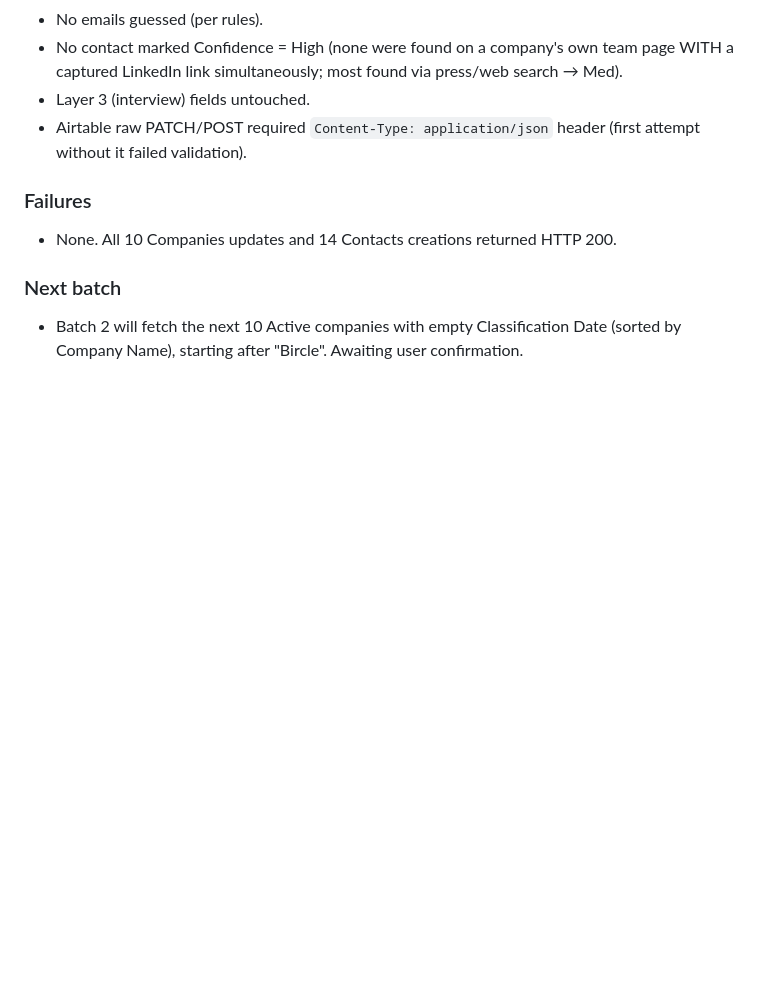
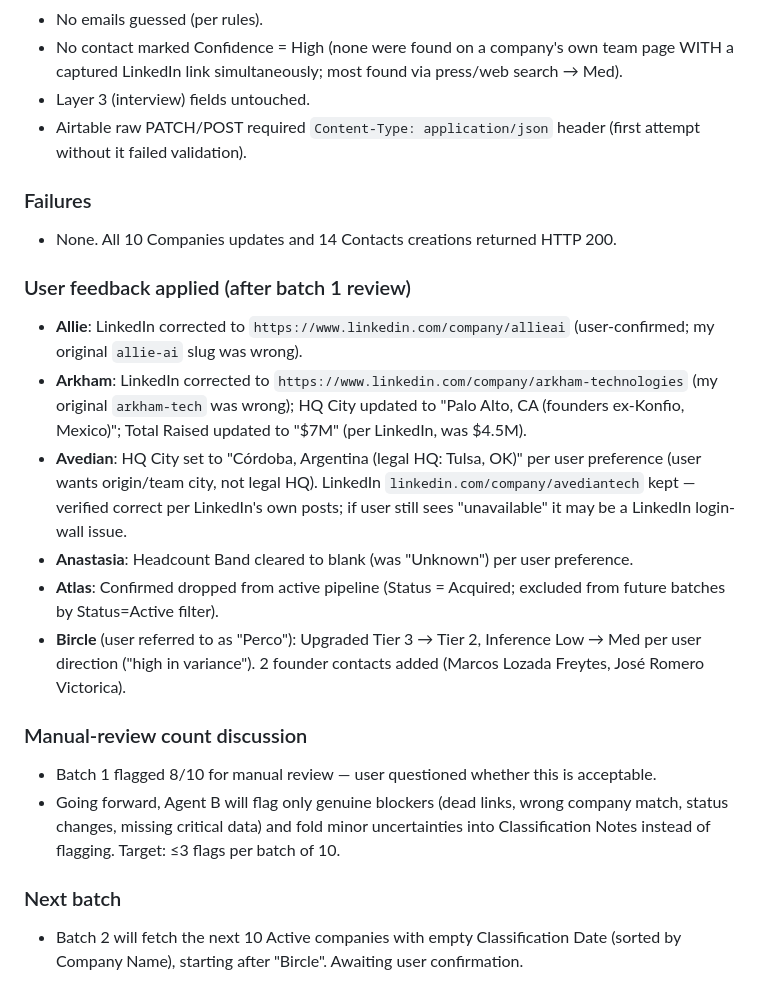
Before and after one commit to GM0x8e08/cursor101, a Markdown page: latam_demand_map/05_agent_b_log.md, the part around the change. Drawn GitHub-style; blank space fills up the shorter version.

Commit message:
Apply user feedback on batch 1 (LinkedIn fixes, HQ origin, Bircle upgrade)
- Allie: LinkedIn corrected to allieai (user-confirmed)
- Arkham: LinkedIn corrected to arkham-technologies, HQ to Palo Alto, Total Raised to M
- Avedian: HQ City set to Cordoba (origin) per user preference
- Anastasia: Headcount cleared to blank per user preference
- Atlas: confirmed dropped from active pipeline
- Bircle: upgraded Tier 3 -> Tier 2, Inference Low -> Med per user direction; 2 contacts added
- Note: future batches will flag <=3 manual-review items (down from 8/10)

Co-authored-by: GM0x_8e08 <GM0x8e08@users.noreply.github.com>

```diff
--- a/latam_demand_map/05_agent_b_log.md
+++ b/latam_demand_map/05_agent_b_log.md
@@ -53,5 +53,18 @@ Contacts table: `tbl7HfGmVtR9TTIyi`
 ### Failures
 - None. All 10 Companies updates and 14 Contacts creations returned HTTP 200.
 
+### User feedback applied (after batch 1 review)
+
+- **Allie**: LinkedIn corrected to `https://www.linkedin.com/company/allieai` (user-confirmed; my original `allie-ai` slug was wrong).
+- **Arkham**: LinkedIn corrected to `https://www.linkedin.com/company/arkham-technologies` (my original `arkham-tech` was wrong); HQ City updated to "Palo Alto, CA (founders ex-Konfio, Mexico)"; Total Raised updated to "$7M" (per LinkedIn, was $4.5M).
+- **Avedian**: HQ City set to "Córdoba, Argentina (legal HQ: Tulsa, OK)" per user preference (user wants origin/team city, not legal HQ). LinkedIn `linkedin.com/company/avediantech` kept — verified correct per LinkedIn's own posts; if user still sees "unavailable" it may be a LinkedIn login-wall issue.
+- **Anastasia**: Headcount Band cleared to blank (was "Unknown") per user preference.
+- **Atlas**: Confirmed dropped from active pipeline (Status = Acquired; excluded from future batches by Status=Active filter).
+- **Bircle** (user referred to as "Perco"): Upgraded Tier 3 → Tier 2, Inference Low → Med per user direction ("high in variance"). 2 founder contacts added (Marcos Lozada Freytes, José Romero Victorica).
+
+### Manual-review count discussion
+- Batch 1 flagged 8/10 for manual review — user questioned whether this is acceptable.
+- Going forward, Agent B will flag only genuine blockers (dead links, wrong company match, status changes, missing critical data) and fold minor uncertainties into Classification Notes instead of flagging. Target: ≤3 flags per batch of 10.
+
 ### Next batch
 - Batch 2 will fetch the next 10 Active companies with empty Classification Date (sorted by Company Name), starting after "Bircle". Awaiting user confirmation.
```
